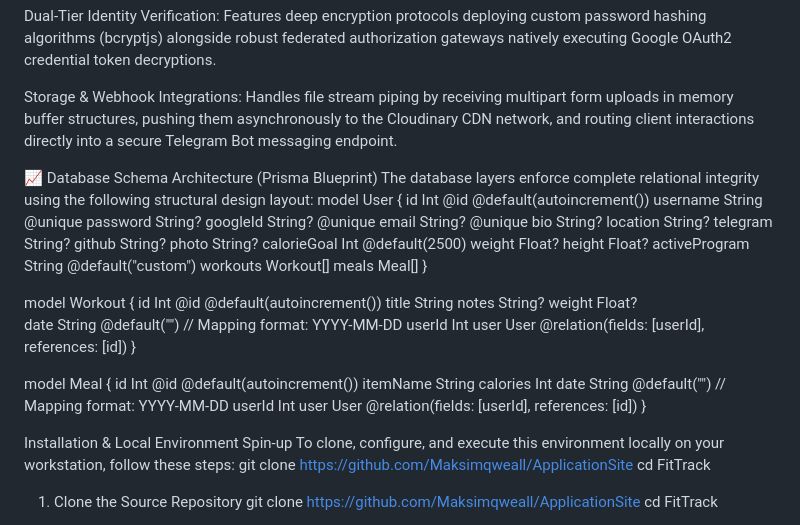
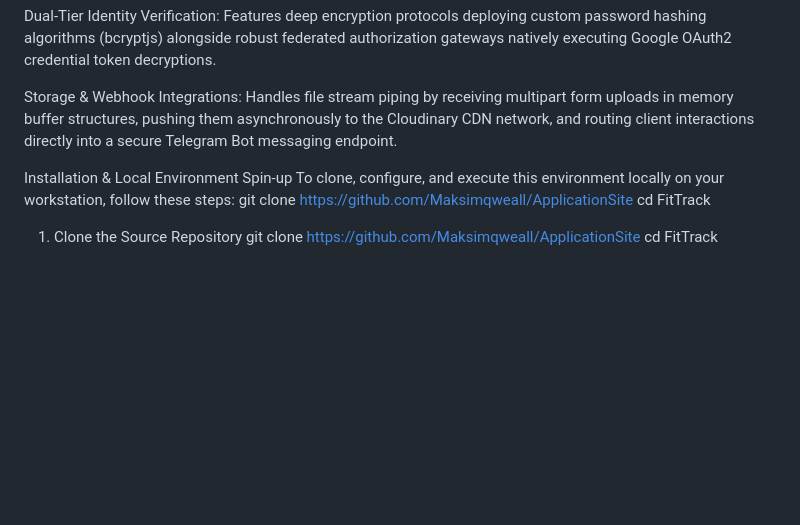
Before and after one commit to Maksimqweall/ApplicationSite, a Markdown page: README.md, the part around the change. GitHub-like rendering; blank space fills up the shorter version.

Commit message:
Remove database schema section from README
Removed database schema architecture section for User, Workout, and Meal models from README.

```diff
--- a/README.md
+++ b/README.md
@@ -82,46 +82,6 @@ Dual-Tier Identity Verification: Features deep encryption protocols deploying cu
 
 Storage & Webhook Integrations: Handles file stream piping by receiving multipart form uploads in memory buffer structures, pushing them asynchronously to the Cloudinary CDN network, and routing client interactions directly into a secure Telegram Bot messaging endpoint.
 
-📈 Database Schema Architecture (Prisma Blueprint)
-The database layers enforce complete relational integrity using the following structural design layout:
-model User {
-  id            Int       @id @default(autoincrement())
-  username      String    @unique
-  password      String?
-  googleId      String?   @unique
-  email         String?   @unique
-  bio           String?
-  location      String?
-  telegram      String?
-  github        String?
-  photo         String?
-  calorieGoal   Int       @default(2500)
-  weight        Float?
-  height        Float?
-  activeProgram String    @default("custom")
-  workouts      Workout[]
-  meals         Meal[]
-}
-
-model Workout {
-  id        Int      @id @default(autoincrement())
-  title     String
-  notes     String?
-  weight    Float?
-  date      String   @default("") // Mapping format: YYYY-MM-DD
-  userId    Int
-  user      User     @relation(fields: [userId], references: [id])
-}
-
-model Meal {
-  id        Int      @id @default(autoincrement())
-  itemName  String
-  calories  Int
-  date      String   @default("") // Mapping format: YYYY-MM-DD
-  userId    Int
-  user      User     @relation(fields: [userId], references: [id])
-}
-
 Installation & Local Environment Spin-up
 To clone, configure, and execute this environment locally on your workstation, follow these steps:
 git clone https://github.com/Maksimqweall/ApplicationSite
```
